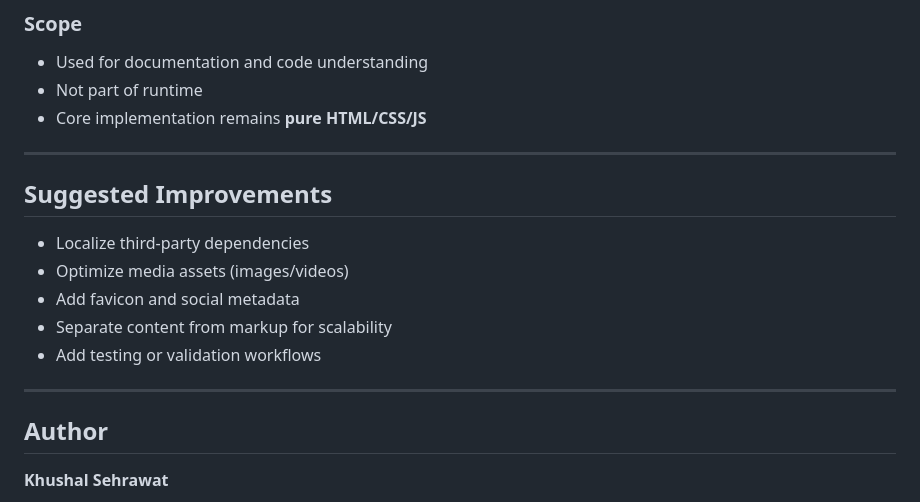
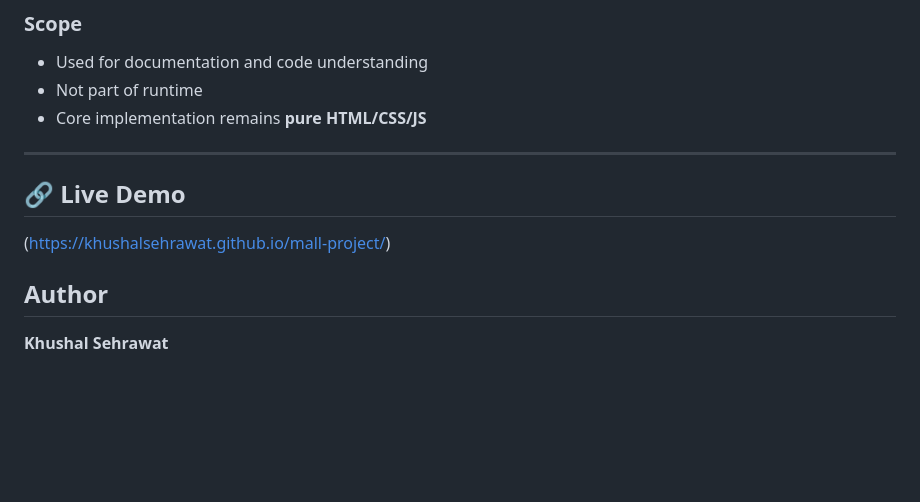
Before and after one commit to khushalsehrawat/mall-project, a Markdown page: README.md, the part around the change. GitHub-like rendering; blank space fills up the shorter version.

Commit message:
Add live demo section and remove improvements list
Added a section for a live demo link and removed suggested improvements.

```diff
--- a/README.md
+++ b/README.md
@@ -192,16 +192,11 @@ No build step required.
 * Core implementation remains **pure HTML/CSS/JS**
 
 ---
+## 🔗 Live Demo
 
-## Suggested Improvements
+(https://khushalsehrawat.github.io/mall-project/)
 
-* Localize third-party dependencies
-* Optimize media assets (images/videos)
-* Add favicon and social metadata
-* Separate content from markup for scalability
-* Add testing or validation workflows
 
----
 
 ## Author
 
```
